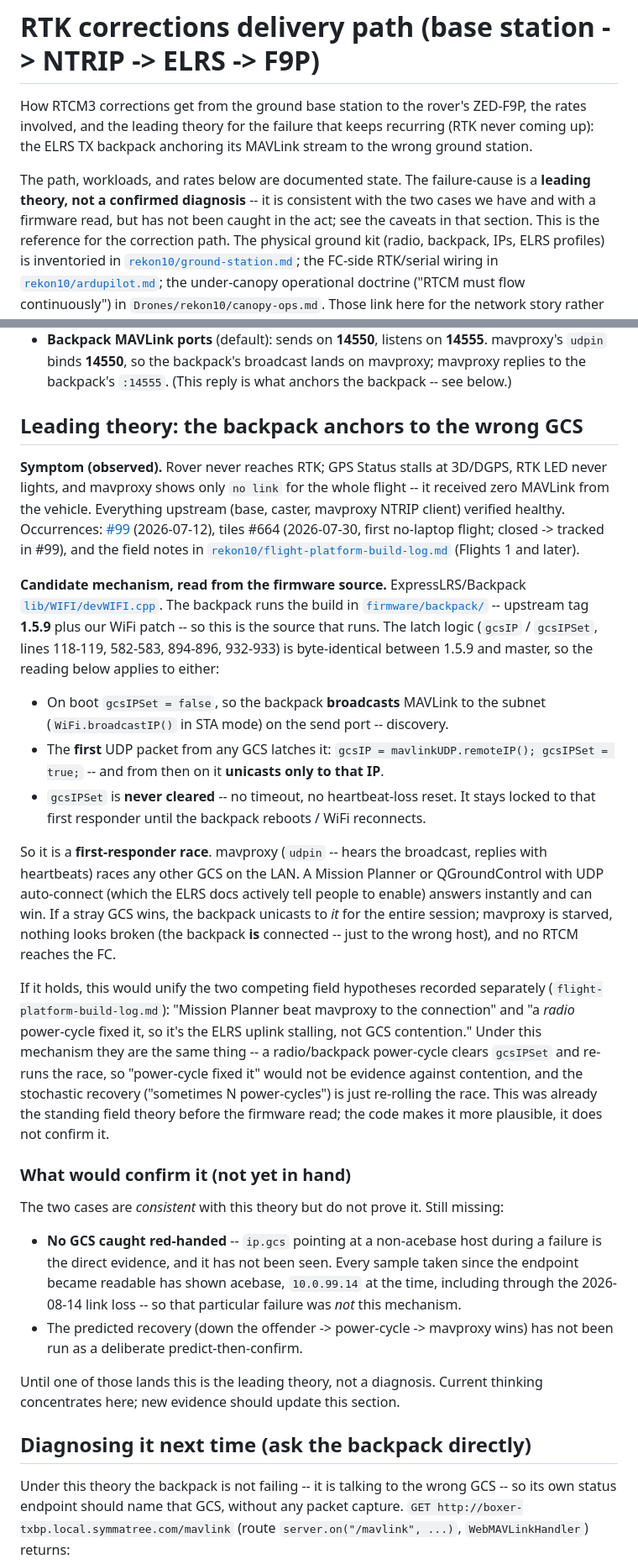
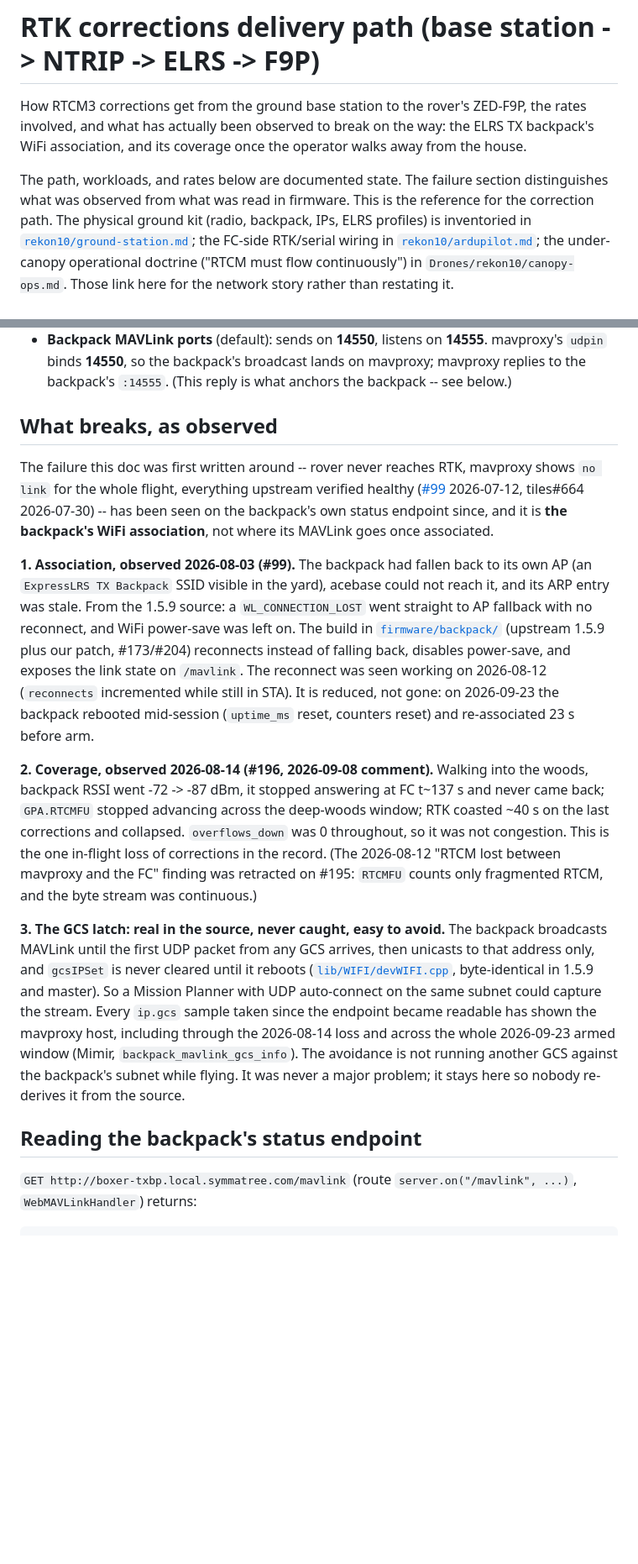
Before and after one commit to symmatree/coordinator, a Markdown page: docs/rtk-corrections-path.md, 2 parts joined by grey strips. Shown at 84% size. Drawn GitHub-style; blank space fills up the shorter version.

Commit message:
docs: rtk-corrections-path -- what breaks as observed, not the latch theory
Co-Authored-By: Claude Fable 5.1 <noreply@anthropic.com>
Claude-Session: https://claude.ai/code/session_01VKTg83h3BnrzLjgkcLM3be

```diff
--- a/docs/rtk-corrections-path.md
+++ b/docs/rtk-corrections-path.md
@@ -1,14 +1,13 @@
 # RTK corrections delivery path (base station -> NTRIP -> ELRS -> F9P)
 
 How RTCM3 corrections get from the ground base station to the rover's ZED-F9P, the
-rates involved, and the leading theory for the failure that keeps recurring (RTK
-never coming up): the ELRS TX backpack anchoring its MAVLink stream to the wrong
-ground station.
+rates involved, and what has actually been observed to break on the way: the ELRS TX
+backpack's WiFi association, and its coverage once the operator walks away from the
+house.
 
-The path, workloads, and rates below are documented state. The failure-cause is a
-**leading theory, not a confirmed diagnosis** -- it is consistent with the two cases
-we have and with a firmware read, but has not been caught in the act; see the caveats
-in that section. This is the reference for the correction path. The physical ground
+The path, workloads, and rates below are documented state. The failure section
+distinguishes what was observed from what was read in firmware. This is the reference
+for the correction path. The physical ground
 kit (radio, backpack, IPs, ELRS profiles) is inventoried in
 [`rekon10/ground-station.md`](rekon10/ground-station.md); the FC-side RTK/serial wiring in
 [`rekon10/ardupilot.md`](rekon10/ardupilot.md); the under-canopy operational doctrine ("RTCM must
@@ -69,65 +68,45 @@ Endpoints: caster `ntrip.tiles.symmatree.com:2101/ATTIC`, Mission Planner TCP
   mavproxy replies to the backpack's `:14555`. (This reply is what anchors the
   backpack -- see below.)
 
-## Leading theory: the backpack anchors to the wrong GCS
+## What breaks, as observed
 
-**Symptom (observed).** Rover never reaches RTK; GPS Status stalls at 3D/DGPS, RTK
-LED never lights, and mavproxy shows only `no link` for the whole flight -- it
-received zero MAVLink from the vehicle. Everything upstream (base, caster, mavproxy
-NTRIP client) verified healthy. Occurrences:
-[#99](https://github.com/symmatree/coordinator/issues/99) (2026-07-12), tiles #664
-(2026-07-30, first no-laptop flight; closed -> tracked in #99), and the field notes in
-[`rekon10/flight-platform-build-log.md`](rekon10/flight-platform-build-log.md) (Flights 1 and later).
+The failure this doc was first written around -- rover never reaches RTK, mavproxy shows
+`no link` for the whole flight, everything upstream verified healthy
+([#99](https://github.com/symmatree/coordinator/issues/99) 2026-07-12, tiles#664
+2026-07-30) -- has been seen on the backpack's own status endpoint since, and it is
+**the backpack's WiFi association**, not where its MAVLink goes once associated.
 
-**Candidate mechanism, read from the firmware source.** ExpressLRS/Backpack
-[`lib/WIFI/devWIFI.cpp`](https://github.com/ExpressLRS/Backpack/blob/1.5.9/lib/WIFI/devWIFI.cpp).
-The backpack runs the build in [`firmware/backpack/`](../firmware/backpack/README.md) --
-upstream tag **1.5.9** plus our WiFi patch -- so this is the source that runs. The latch
-logic (`gcsIP` / `gcsIPSet`, lines 118-119, 582-583, 894-896, 932-933) is byte-identical
-between 1.5.9 and master, so the reading below applies to either:
+**1. Association, observed 2026-08-03 (#99).** The backpack had fallen back to its own AP
+(an `ExpressLRS TX Backpack` SSID visible in the yard), acebase could not reach it, and
+its ARP entry was stale. From the 1.5.9 source: a `WL_CONNECTION_LOST` went straight to AP
+fallback with no reconnect, and WiFi power-save was left on. The build in
+[`firmware/backpack/`](../firmware/backpack/README.md) (upstream 1.5.9 plus our patch,
+#173/#204) reconnects instead of falling back, disables power-save, and exposes the link
+state on `/mavlink`. The reconnect was seen working on 2026-08-12 (`reconnects` incremented
+while still in STA). It is reduced, not gone: on 2026-09-23 the backpack rebooted
+mid-session (`uptime_ms` reset, counters reset) and re-associated 23 s before arm.
 
-- On boot `gcsIPSet = false`, so the backpack **broadcasts** MAVLink to the subnet
-  (`WiFi.broadcastIP()` in STA mode) on the send port -- discovery.
-- The **first** UDP packet from any GCS latches it:
-  `gcsIP = mavlinkUDP.remoteIP(); gcsIPSet = true;` -- and from then on it **unicasts
-  only to that IP**.
-- `gcsIPSet` is **never cleared** -- no timeout, no heartbeat-loss reset. It stays
-  locked to that first responder until the backpack reboots / WiFi reconnects.
+**2. Coverage, observed 2026-08-14 (#196, 2026-09-08 comment).** Walking into the woods,
+backpack RSSI went -72 -> -87 dBm, it stopped answering at FC t~137 s and never came back;
+`GPA.RTCMFU` stopped advancing across the deep-woods window; RTK coasted ~40 s on the last
+corrections and collapsed. `overflows_down` was 0 throughout, so it was not congestion. This
+is the one in-flight loss of corrections in the record. (The 2026-08-12 "RTCM lost between
+mavproxy and the FC" finding was retracted on #195: `RTCMFU` counts only fragmented RTCM,
+and the byte stream was continuous.)
 
-So it is a **first-responder race**. mavproxy (`udpin` -- hears the broadcast, replies
-with heartbeats) races any other GCS on the LAN. A Mission Planner or QGroundControl
-with UDP auto-connect (which the ELRS docs actively tell people to enable) answers
-instantly and can win. If a stray GCS wins, the backpack unicasts to *it* for the
-entire session; mavproxy is starved, nothing looks broken (the backpack **is**
-connected -- just to the wrong host), and no RTCM reaches the FC.
+**3. The GCS latch: real in the source, never caught, easy to avoid.** The backpack
+broadcasts MAVLink until the first UDP packet from any GCS arrives, then unicasts to that
+address only, and `gcsIPSet` is never cleared until it reboots
+([`lib/WIFI/devWIFI.cpp`](https://github.com/ExpressLRS/Backpack/blob/1.5.9/lib/WIFI/devWIFI.cpp),
+byte-identical in 1.5.9 and master). So a Mission Planner with UDP auto-connect on the
+same subnet could capture the stream. Every `ip.gcs` sample taken since the endpoint became
+readable has shown the mavproxy host, including through the 2026-08-14 loss and across the
+whole 2026-09-23 armed window (Mimir, `backpack_mavlink_gcs_info`). The avoidance is not
+running another GCS against the backpack's subnet while flying. It was never a major
+problem; it stays here so nobody re-derives it from the source.
 
-If it holds, this would unify the two competing field hypotheses recorded separately
-(`flight-platform-build-log.md`): "Mission Planner beat mavproxy to the connection"
-and "a *radio* power-cycle fixed it, so it's the ELRS uplink stalling, not GCS
-contention." Under this mechanism they are the same thing -- a radio/backpack
-power-cycle clears `gcsIPSet` and re-runs the race, so "power-cycle fixed it" would
-not be evidence against contention, and the stochastic recovery ("sometimes N
-power-cycles") is just re-rolling the race. This was already the standing field theory
-before the firmware read; the code makes it more plausible, it does not confirm it.
+## Reading the backpack's status endpoint
 
-### What would confirm it (not yet in hand)
-
-The two cases are *consistent* with this theory but do not prove it. Still missing:
-
-- **No GCS caught red-handed** -- `ip.gcs` pointing at a non-acebase host during a
-  failure is the direct evidence, and it has not been seen. Every sample taken since
-  the endpoint became readable has shown acebase, `10.0.99.14` at the time, including
-  through the 2026-08-14 link loss -- so that particular failure was *not* this mechanism.
-- The predicted recovery (down the offender -> power-cycle -> mavproxy wins) has not
-  been run as a deliberate predict-then-confirm.
-
-Until one of those lands this is the leading theory, not a diagnosis. Current thinking
-concentrates here; new evidence should update this section.
-
-## Diagnosing it next time (ask the backpack directly)
-
-Under this theory the backpack is not failing -- it is talking to the wrong GCS -- so
-its own status endpoint should name that GCS, without any packet capture.
 `GET http://boxer-txbp.local.symmatree.com/mavlink` (route `server.on("/mavlink", ...)`,
 `WebMAVLinkHandler`) returns:
 
```
Also changed, not shown: other parts of docs/rtk-corrections-path.md (+16 -14 lines), docs/handoffs/flight-hardware-handoff.md (+0 -5 lines).
